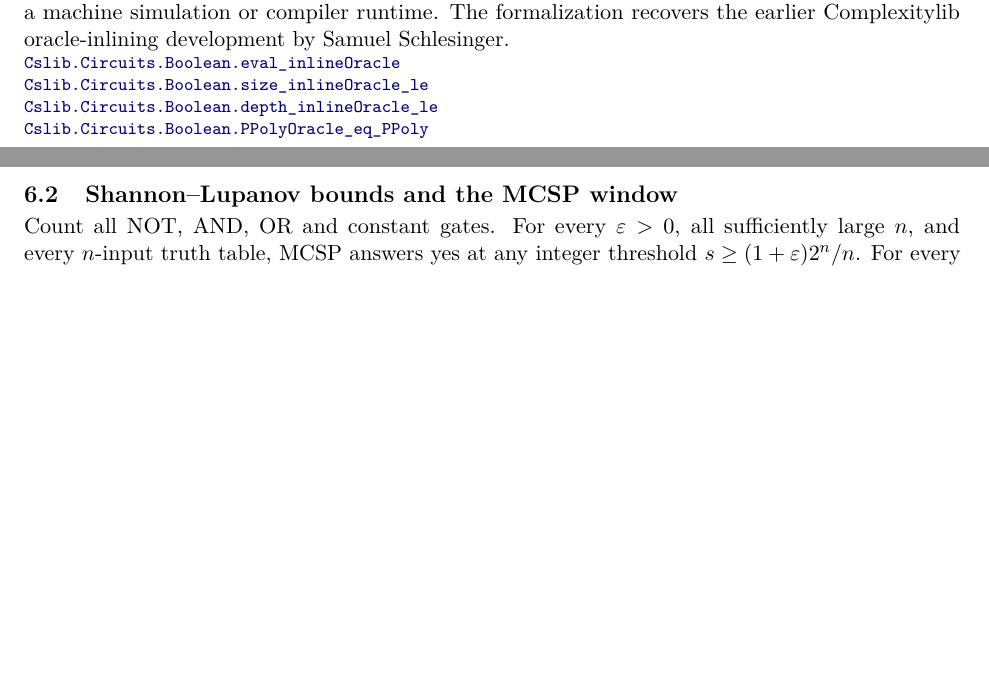
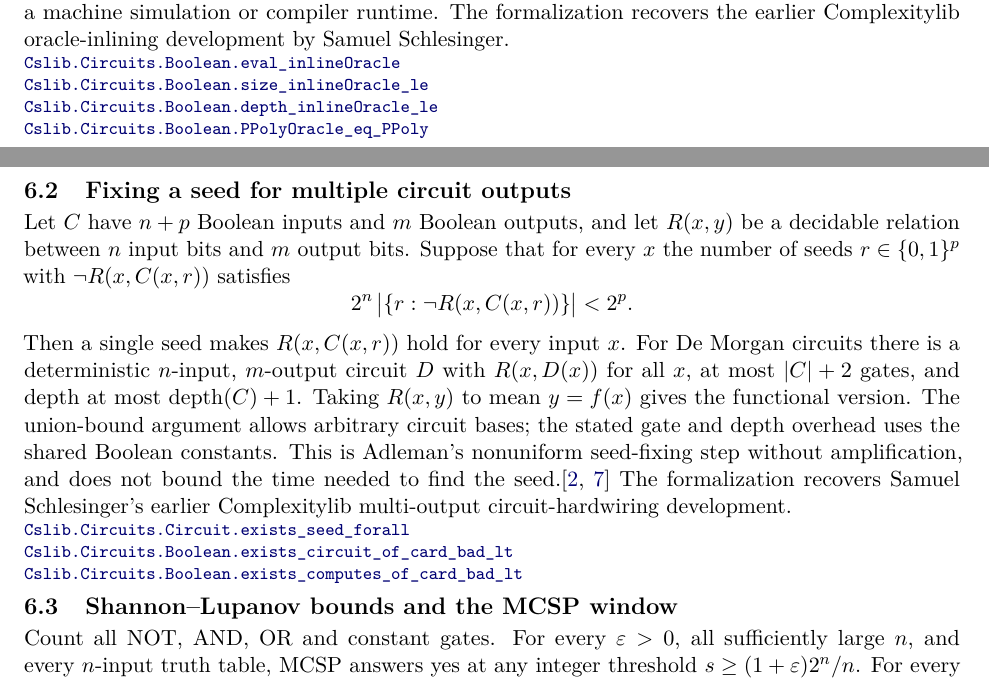
Before and after one commit to SamuelSchlesinger/complexitylib2, a LaTeX document (paper/main.tex, which reads paper/sections/circuits.tex): two parts of pages 53 and 54 of 102 before the commit and two parts of pages 53 and 54 of 103 after it, joined at a grey line, cut so that both start at the same text, the shorter picture padded with empty space. Compiled offline with pdfLaTeX.

Commit message:
doc(circuit): index multi-output seed fixing

```diff
--- a/paper/sections/circuits.tex
+++ b/paper/sections/circuits.tex
@@ -25,6 +25,30 @@ by Samuel Schlesinger.
 \declat{0ecfd99c13a056ed74f3666c9931861187468935}{Complexity/Computability/Circuit/Boolean/Oracle.lean}{165}{Cslib.Circuits.Boolean.size_inlineOracle_le}
 \declat{0ecfd99c13a056ed74f3666c9931861187468935}{Complexity/Computability/Circuit/Boolean/Oracle.lean}{154}{Cslib.Circuits.Boolean.depth_inlineOracle_le}
 \declat{0ecfd99c13a056ed74f3666c9931861187468935}{Complexity/Computability/Circuit/Boolean/Oracle.lean}{226}{Cslib.Circuits.Boolean.PPolyOracle_eq_PPoly}
+\end{result}
+
+\begin{result}
+\subsection{Fixing a seed for multiple circuit outputs}
+Let $C$ have $n+p$ Boolean inputs and $m$ Boolean outputs, and let
+$R(x,y)$ be a decidable relation between $n$ input bits and $m$ output bits.
+Suppose that for every $x$ the number of seeds $r\in\{0,1\}^p$ with
+$\neg R(x,C(x,r))$ satisfies
+\[
+  2^n\,\bigl|\{r:\neg R(x,C(x,r))\}\bigr|<2^p.
+\]
+Then a single seed makes $R(x,C(x,r))$ hold for every input $x$.
+For De Morgan circuits there is a deterministic $n$-input, $m$-output circuit
+$D$ with $R(x,D(x))$ for all $x$, at most $|C|+2$ gates, and depth at most
+$\operatorname{depth}(C)+1$. Taking $R(x,y)$ to mean $y=f(x)$ gives the
+functional version. The union-bound argument allows arbitrary circuit bases;
+the stated gate and depth overhead uses the shared Boolean constants. This is
+Adleman's nonuniform seed-fixing step without amplification, and does not bound
+the time needed to find the seed.\citep{Adleman1978,AroraBarak09}
+The formalization recovers Samuel Schlesinger's earlier Complexitylib
+multi-output circuit-hardwiring development.
+\declat{83b75eb85da18834b26a97596eace7d1ecc1d494}{Complexity/Computability/Circuit/Boolean/SeedFixing.lean}{57}{Cslib.Circuits.Circuit.exists_seed_forall}
+\declat{83b75eb85da18834b26a97596eace7d1ecc1d494}{Complexity/Computability/Circuit/Boolean/SeedFixing.lean}{83}{Cslib.Circuits.Boolean.exists_circuit_of_card_bad_lt}
+\declat{83b75eb85da18834b26a97596eace7d1ecc1d494}{Complexity/Computability/Circuit/Boolean/SeedFixing.lean}{101}{Cslib.Circuits.Boolean.exists_computes_of_card_bad_lt}
 \end{result}
 
 \begin{result}
```
